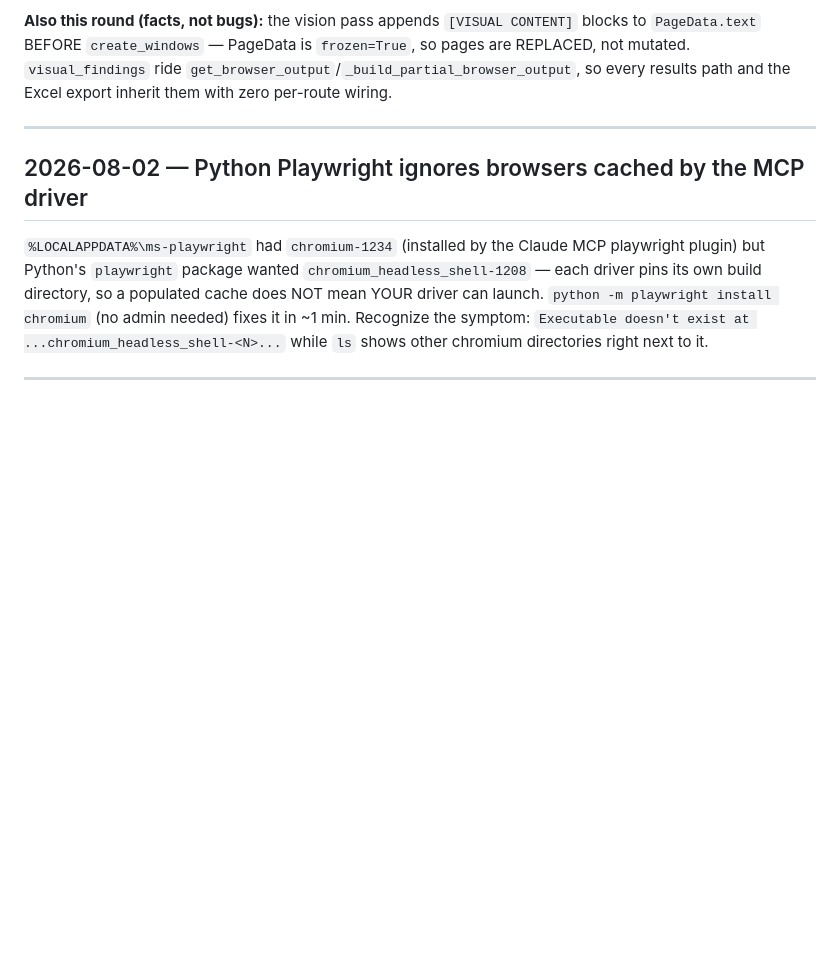
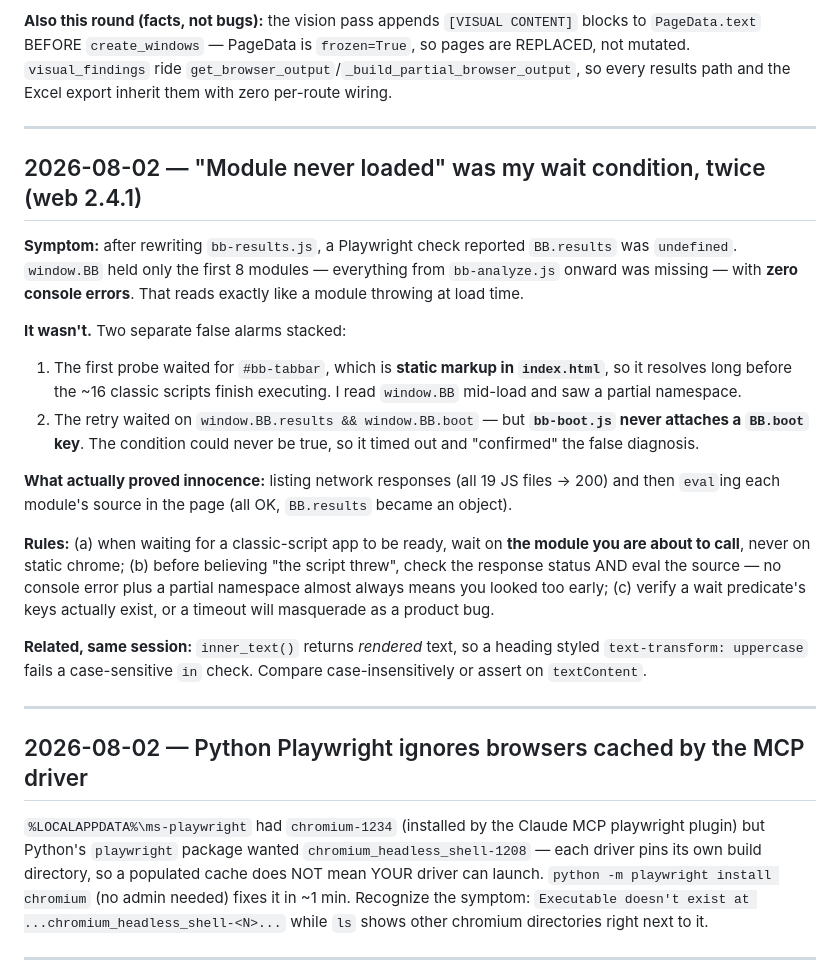
Before and after one commit to AILLCSteve/BidBrief, a Markdown page: memory/debug_history.md, the part around the change. GitHub-like rendering; blank space fills up the shorter version.

Commit message:
docs(memory): the 'module never loaded' false alarm and its two bad wait conditions
Co-Authored-By: Claude Fable 5 <noreply@anthropic.com>

```diff
--- a/memory/debug_history.md
+++ b/memory/debug_history.md
@@ -73,6 +73,36 @@ results path and the Excel export inherit them with zero per-route wiring.
 
 ---
 
+## 2026-08-02 — "Module never loaded" was my wait condition, twice (web 2.4.1)
+
+**Symptom:** after rewriting `bb-results.js`, a Playwright check reported `BB.results` was
+`undefined`. `window.BB` held only the first 8 modules — everything from `bb-analyze.js`
+onward was missing — with **zero console errors**. That reads exactly like a module throwing
+at load time.
+
+**It wasn't.** Two separate false alarms stacked:
+1. The first probe waited for `#bb-tabbar`, which is **static markup in `index.html`**, so it
+   resolves long before the ~16 classic scripts finish executing. I read `window.BB` mid-load
+   and saw a partial namespace.
+2. The retry waited on `window.BB.results && window.BB.boot` — but **`bb-boot.js` never
+   attaches a `BB.boot` key**. The condition could never be true, so it timed out and
+   "confirmed" the false diagnosis.
+
+**What actually proved innocence:** listing network responses (all 19 JS files → 200) and
+then `eval`ing each module's source in the page (all OK, `BB.results` became an object).
+
+**Rules:** (a) when waiting for a classic-script app to be ready, wait on **the module you
+are about to call**, never on static chrome; (b) before believing "the script threw", check
+the response status AND eval the source — no console error plus a partial namespace almost
+always means you looked too early; (c) verify a wait predicate's keys actually exist, or a
+timeout will masquerade as a product bug.
+
+**Related, same session:** `inner_text()` returns *rendered* text, so a heading styled
+`text-transform: uppercase` fails a case-sensitive `in` check. Compare case-insensitively or
+assert on `textContent`.
+
+---
+
 ## 2026-08-02 — Python Playwright ignores browsers cached by the MCP driver
 
 `%LOCALAPPDATA%\ms-playwright` had `chromium-1234` (installed by the Claude MCP playwright
```
